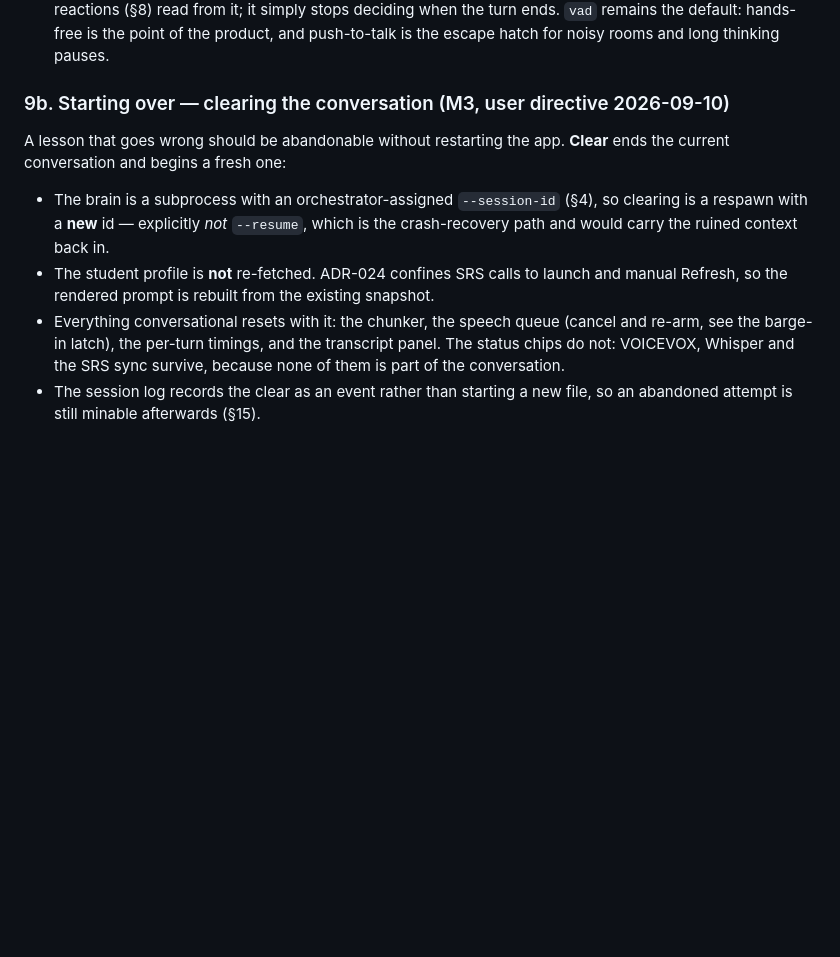
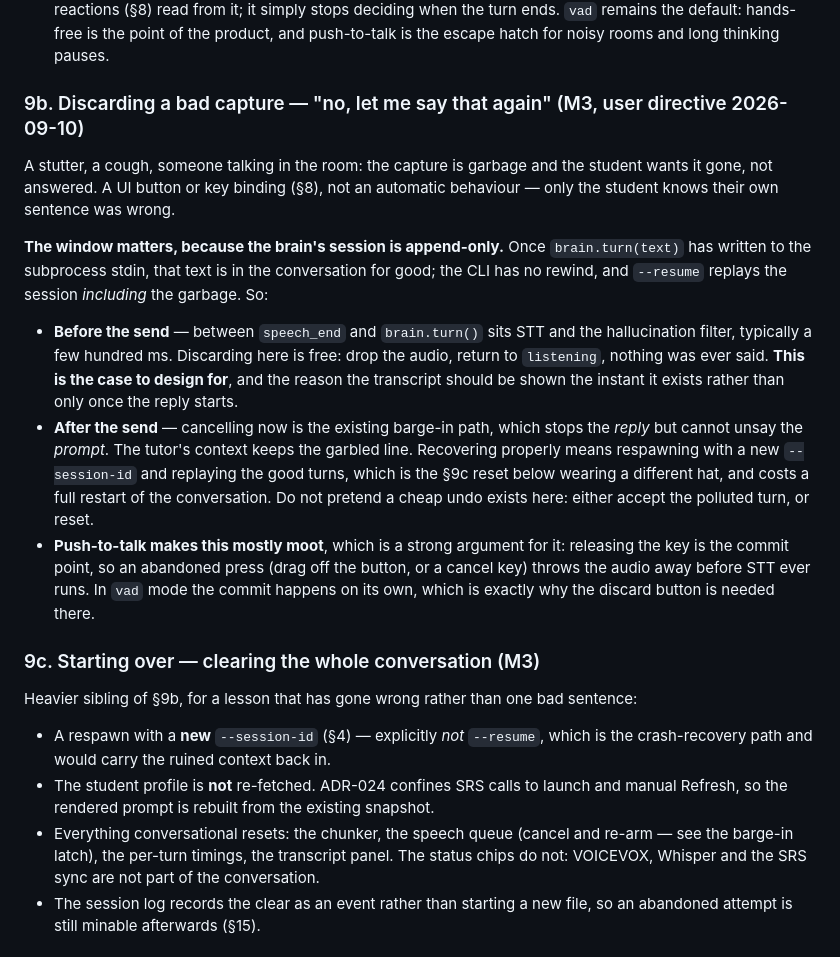
Before and after one commit to marienbaptiste/Atama-AI, a Markdown page: ATAMA-AI_SPEC.md, the part around the change. Rendered like a GitHub page; blank space fills up the shorter version.

Commit message:
Discarding a garbled capture is not the same feature as clearing the chat
I had specced one reset button. The actual need is narrower and more common: a
stutter or someone talking in the room produced rubbish, and the student wants
it dropped rather than answered.

The two are now S9b (discard one capture) and S9c (reset the conversation),
because the interesting constraint only applies to the first: the brain's
session is append-only. Once brain.turn(text) has written to stdin, that line is
in the conversation for good — the CLI has no rewind, and --resume replays the
session including the garbage.

So the discard has a window. Before the send, between speech_end and
brain.turn(), sits STT and the hallucination filter: dropping there is free and
that is the case to design for. After the send, cancelling is just barge-in — it
stops the reply but cannot unsay the prompt, and recovering properly means a
respawn and replay, which is S9c wearing a different hat. Better to write that
down than to ship a button that pretends to undo something it cannot.

It also sharpens the argument for push-to-talk: releasing the key IS the commit
point, so an abandoned press throws the audio away before STT ever runs. The
discard button is mainly needed in vad mode, where the commit happens on its own.

Co-Authored-By: Claude Opus 5 (1M context) <noreply@anthropic.com>

```diff
--- a/ATAMA-AI_SPEC.md
+++ b/ATAMA-AI_SPEC.md
@@ -428,19 +428,41 @@ Capping it is cheaper than rotating more often.
   stops deciding when the turn ends. `vad` remains the default: hands-free is the point of the
   product, and push-to-talk is the escape hatch for noisy rooms and long thinking pauses.
 
-### 9b. Starting over — clearing the conversation (M3, user directive 2026-09-10)
+### 9b. Discarding a bad capture — "no, let me say that again" (M3, user directive 2026-09-10)
 
-A lesson that goes wrong should be abandonable without restarting the app. **Clear** ends the
-current conversation and begins a fresh one:
+A stutter, a cough, someone talking in the room: the capture is garbage and the student wants it
+gone, not answered. A UI button or key binding (§8), not an automatic behaviour — only the student
+knows their own sentence was wrong.
 
-- The brain is a subprocess with an orchestrator-assigned `--session-id` (§4), so clearing is a
-  respawn with a **new** id — explicitly *not* `--resume`, which is the crash-recovery path and
-  would carry the ruined context back in.
+**The window matters, because the brain's session is append-only.** Once `brain.turn(text)` has
+written to the subprocess stdin, that text is in the conversation for good; the CLI has no rewind,
+and `--resume` replays the session *including* the garbage. So:
+
+- **Before the send** — between `speech_end` and `brain.turn()` sits STT and the hallucination
+  filter, typically a few hundred ms. Discarding here is free: drop the audio, return to
+  `listening`, nothing was ever said. **This is the case to design for**, and the reason the
+  transcript should be shown the instant it exists rather than only once the reply starts.
+- **After the send** — cancelling now is the existing barge-in path, which stops the *reply* but
+  cannot unsay the *prompt*. The tutor's context keeps the garbled line. Recovering properly means
+  respawning with a new `--session-id` and replaying the good turns, which is the §9c reset below
+  wearing a different hat, and costs a full restart of the conversation. Do not pretend a cheap
+  undo exists here: either accept the polluted turn, or reset.
+- **Push-to-talk makes this mostly moot**, which is a strong argument for it: releasing the key is
+  the commit point, so an abandoned press (drag off the button, or a cancel key) throws the audio
+  away before STT ever runs. In `vad` mode the commit happens on its own, which is exactly why the
+  discard button is needed there.
+
+### 9c. Starting over — clearing the whole conversation (M3)
+
+Heavier sibling of §9b, for a lesson that has gone wrong rather than one bad sentence:
+
+- A respawn with a **new** `--session-id` (§4) — explicitly *not* `--resume`, which is the
+  crash-recovery path and would carry the ruined context back in.
 - The student profile is **not** re-fetched. ADR-024 confines SRS calls to launch and manual
   Refresh, so the rendered prompt is rebuilt from the existing snapshot.
-- Everything conversational resets with it: the chunker, the speech queue (cancel and re-arm, see
-  the barge-in latch), the per-turn timings, and the transcript panel. The status chips do not:
-  VOICEVOX, Whisper and the SRS sync survive, because none of them is part of the conversation.
+- Everything conversational resets: the chunker, the speech queue (cancel and re-arm — see the
+  barge-in latch), the per-turn timings, the transcript panel. The status chips do not: VOICEVOX,
+  Whisper and the SRS sync are not part of the conversation.
 - The session log records the clear as an event rather than starting a new file, so an abandoned
   attempt is still minable afterwards (§15).
 
```
